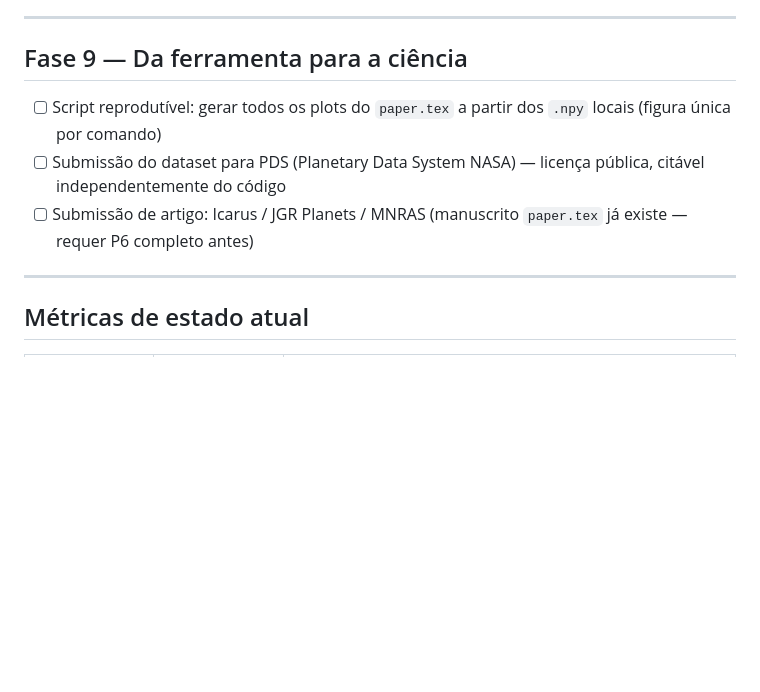
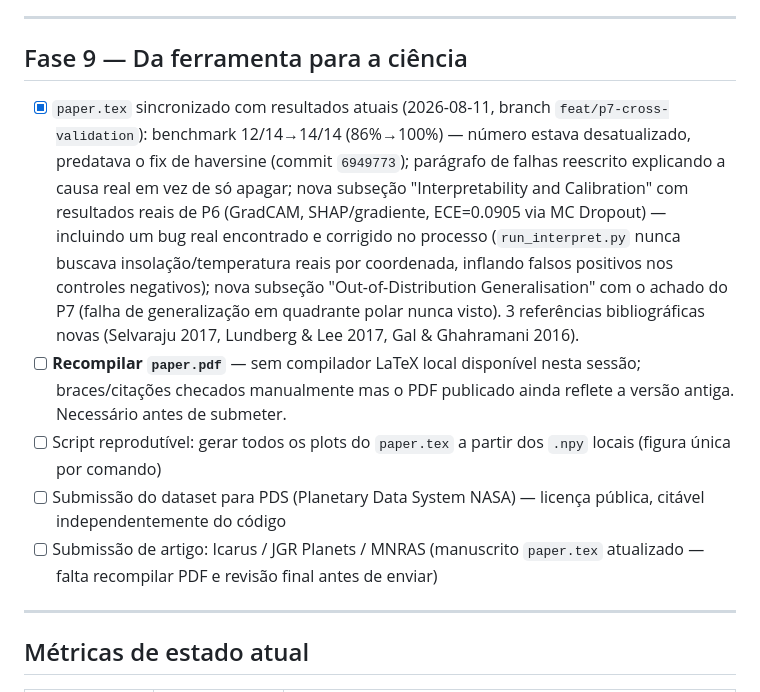
Before and after one commit to YagoYal/Advanced-ai-model-lunar-ice-detection, a Markdown page: roadmap.md, the part around the change. Rendered like a GitHub page; blank space fills up the shorter version.

Commit message:
docs(roadmap): mark Fase 9 paper.tex sync done, flag pending PDF recompile

```diff
--- a/roadmap.md
+++ b/roadmap.md
@@ -216,9 +216,20 @@
 
 ## Fase 9 — Da ferramenta para a ciência
 
+- [x] `paper.tex` sincronizado com resultados atuais (2026-08-11, branch `feat/p7-cross-validation`):
+      benchmark 12/14→14/14 (86%→100%) — número estava desatualizado, predatava o fix de haversine
+      (commit `6949773`); parágrafo de falhas reescrito explicando a causa real em vez de só apagar;
+      nova subseção "Interpretability and Calibration" com resultados reais de P6 (GradCAM, SHAP/gradiente,
+      ECE=0.0905 via MC Dropout) — incluindo um bug real encontrado e corrigido no processo
+      (`run_interpret.py` nunca buscava insolação/temperatura reais por coordenada, inflando falsos
+      positivos nos controles negativos); nova subseção "Out-of-Distribution Generalisation" com o
+      achado do P7 (falha de generalização em quadrante polar nunca visto). 3 referências bibliográficas
+      novas (Selvaraju 2017, Lundberg & Lee 2017, Gal & Ghahramani 2016).
+- [ ] **Recompilar `paper.pdf`** — sem compilador LaTeX local disponível nesta sessão; braces/citações
+      checados manualmente mas o PDF publicado ainda reflete a versão antiga. Necessário antes de submeter.
 - [ ] Script reprodutível: gerar todos os plots do `paper.tex` a partir dos `.npy` locais (figura única por comando)
 - [ ] Submissão do dataset para PDS (Planetary Data System NASA) — licença pública, citável independentemente do código
-- [ ] Submissão de artigo: Icarus / JGR Planets / MNRAS (manuscrito `paper.tex` já existe — requer P6 completo antes)
+- [ ] Submissão de artigo: Icarus / JGR Planets / MNRAS (manuscrito `paper.tex` atualizado — falta recompilar PDF e revisão final antes de enviar)
 
 ---
 
```
